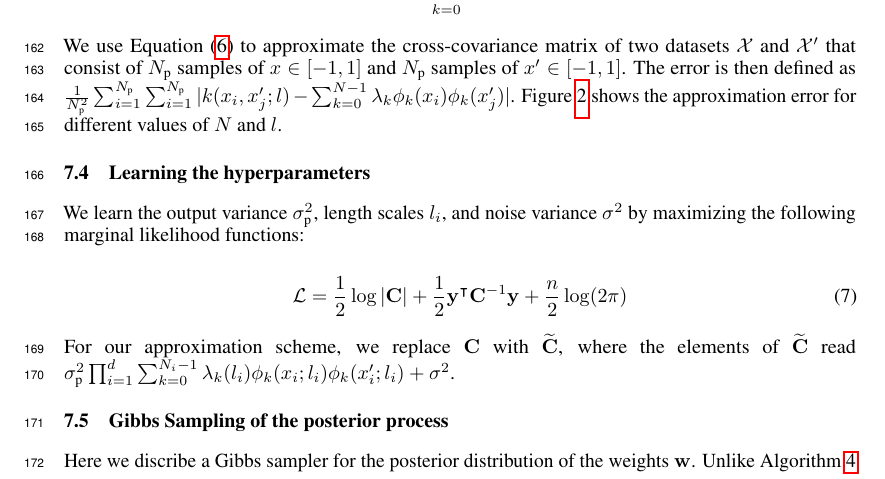
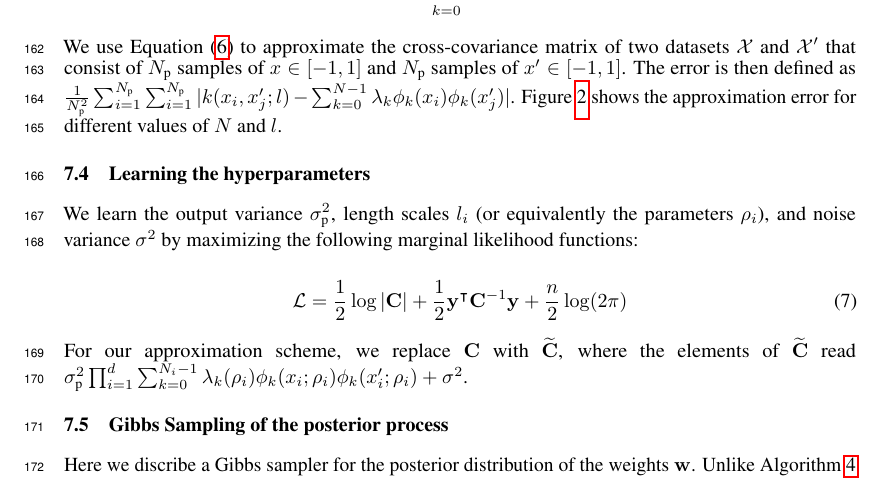
Before and after one commit to BachDo17/Bayesian-global-optimization-via-rootfinding, a LaTeX paper (TS-roots.tex): part of page 7 of 11, cut so that both start at the same text. Compiled offline with pdfLaTeX.

Commit message:
Updates from Overleaf

```diff
--- a/TS-roots.tex
+++ b/TS-roots.tex
@@ -670,13 +670,13 @@ The error is then defined as $\frac{1}{N_\text{p}^2} \sum_{i=1}^{N_\text{p}} \su
 
 \subsection{Learning the hyperparameters}
 \label{sec:hyperparameters}
-We learn the output variance $\sigma^2_\text{p}$, length scales $l_i$, and noise variance $\sigma^2$ by maximizing the following marginal likelihood functions:
+We learn the output variance $\sigma^2_\text{p}$, length scales $l_i$ (or equivalently the parameters $\rho_i$), and noise variance $\sigma^2$ by maximizing the following marginal likelihood functions:
 
 \begin{equation}\label{}
 	\mathcal{L} = \frac{1}{2} \log |{\bf C}| + \frac{1}{2} {\bf y}^\intercal {\bf C}^{-1} {\bf y} +\frac{n}{2} \log(2 \pi)
 \end{equation}
 
-For our approximation scheme, we replace ${\bf C}$ with $\widetilde{\bf C}$, where the elements of $\widetilde{\bf C}$ read $\sigma^2_\text{p} \prod_{i=1}^{d} \sum_{k=0}^{N_i-1} \lambda_k (l_i) \phi_k(x_i;l_i) \phi_k(x'_i;l_i) + \sigma^2$.
+For our approximation scheme, we replace ${\bf C}$ with $\widetilde{\bf C}$, where the elements of $\widetilde{\bf C}$ read $\sigma^2_\text{p} \prod_{i=1}^{d} \sum_{k=0}^{N_i-1} \lambda_k (\rho_i) \phi_k(x_i;\rho_i) \phi_k(x'_i;\rho_i) + \sigma^2$.
 
 %The univariate squared exponential (SE) kernel can be written as
 %$k(x, x'; l) = \exp(-\frac{1}{2} s^2)$, where relative distance $s = |x - x'| / l$.
```
